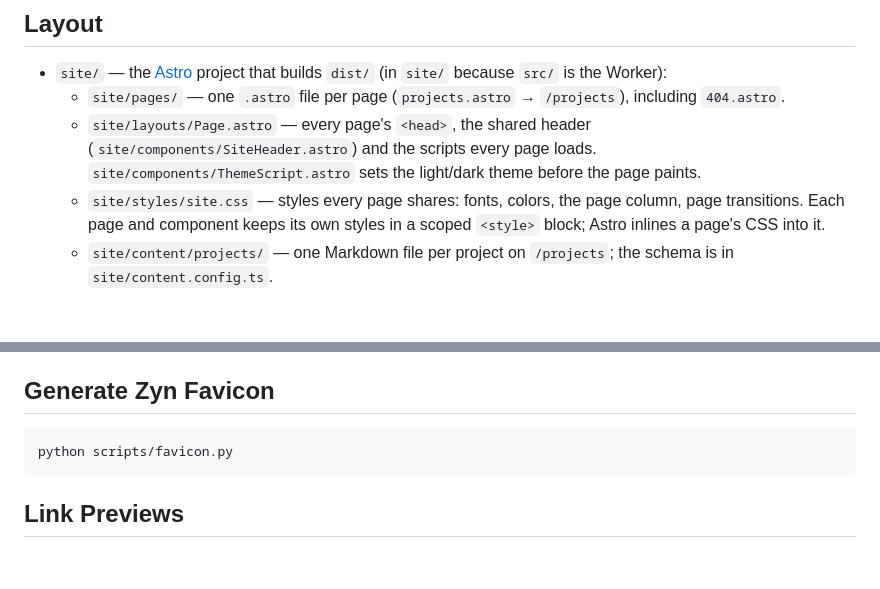
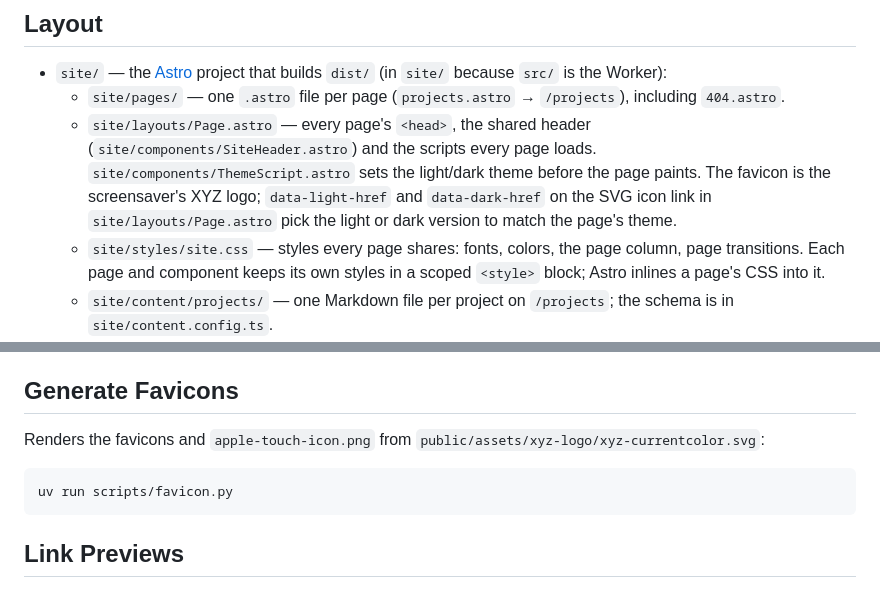
Before and after one commit to akan72/xyz, a Markdown page: README.md, 2 parts joined by grey strips. Rendered like a GitHub page; blank space fills up the shorter version.

Commit message:
Use the screensaver's XYZ logo as the favicon, light or dark with the page theme.

```diff
--- a/README.md
+++ b/README.md
@@ -17,7 +17,9 @@ serves the HTML/images from the edge; an
   - `site/layouts/Page.astro` — every page's `<head>`, the shared header
     (`site/components/SiteHeader.astro`) and the scripts every page loads.
     `site/components/ThemeScript.astro` sets the light/dark theme before the
-    page paints.
+    page paints. The favicon is the screensaver's XYZ logo; `data-light-href`
+    and `data-dark-href` on the SVG icon link in `site/layouts/Page.astro`
+    pick the light or dark version to match the page's theme.
   - `site/styles/site.css` — styles every page shares: fonts, colors, the
     page column, page transitions. Each page and component keeps its own
     styles in a scoped `<style>` block; Astro inlines a page's CSS into it.
@@ -249,9 +251,12 @@ First-time setup:
    it's missing.
 4. Add your custom domain to Clodufalre.
 
-## Generate Zyn Favicon
+## Generate Favicons
 
-    python scripts/favicon.py
+Renders the favicons and `apple-touch-icon.png` from
+`public/assets/xyz-logo/xyz-currentcolor.svg`:
+
+    uv run scripts/favicon.py
 
 ## Link Previews
 
```
Also changed, not shown: public/assets/apple-touch-icon.png, 7 other files.
